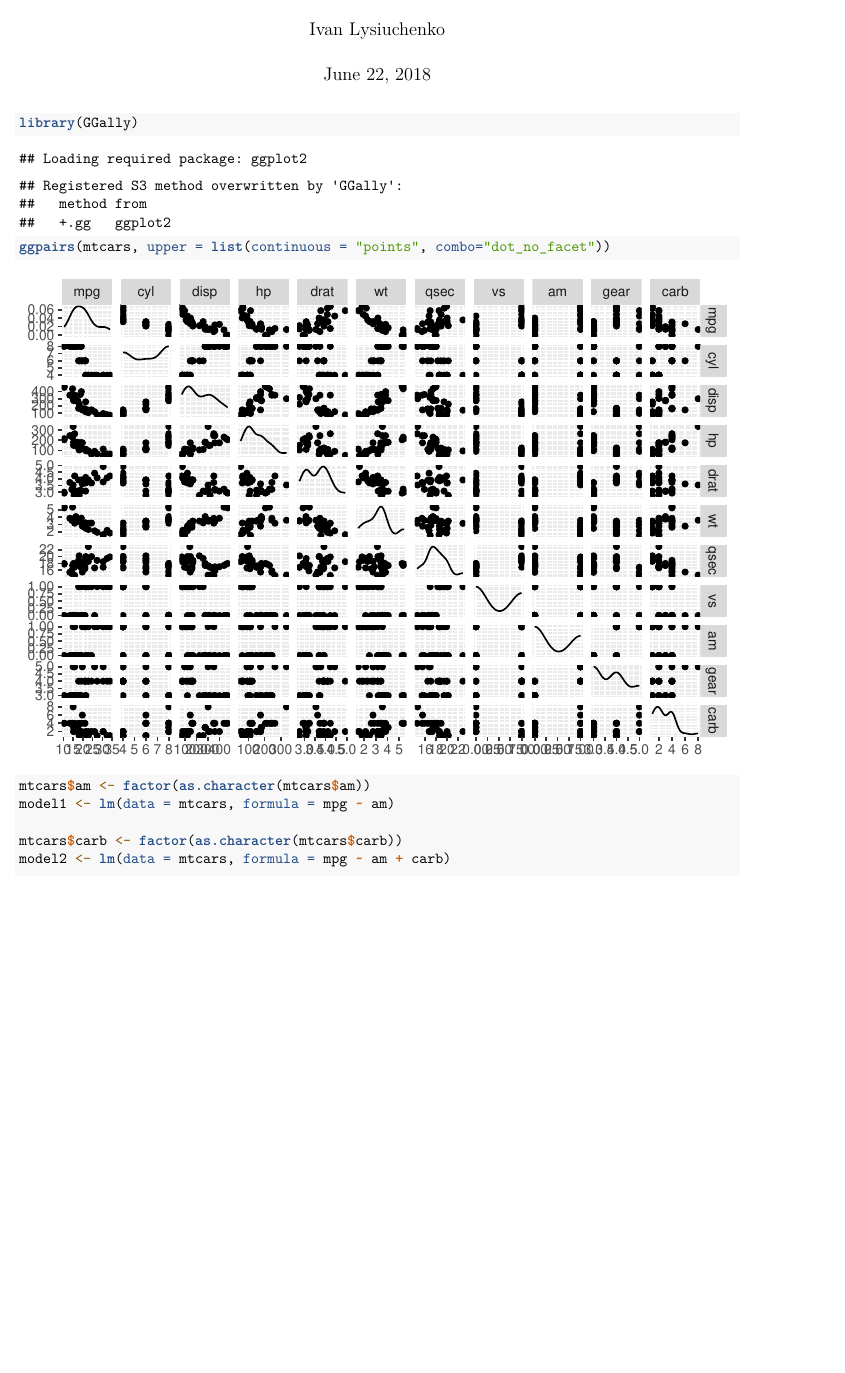
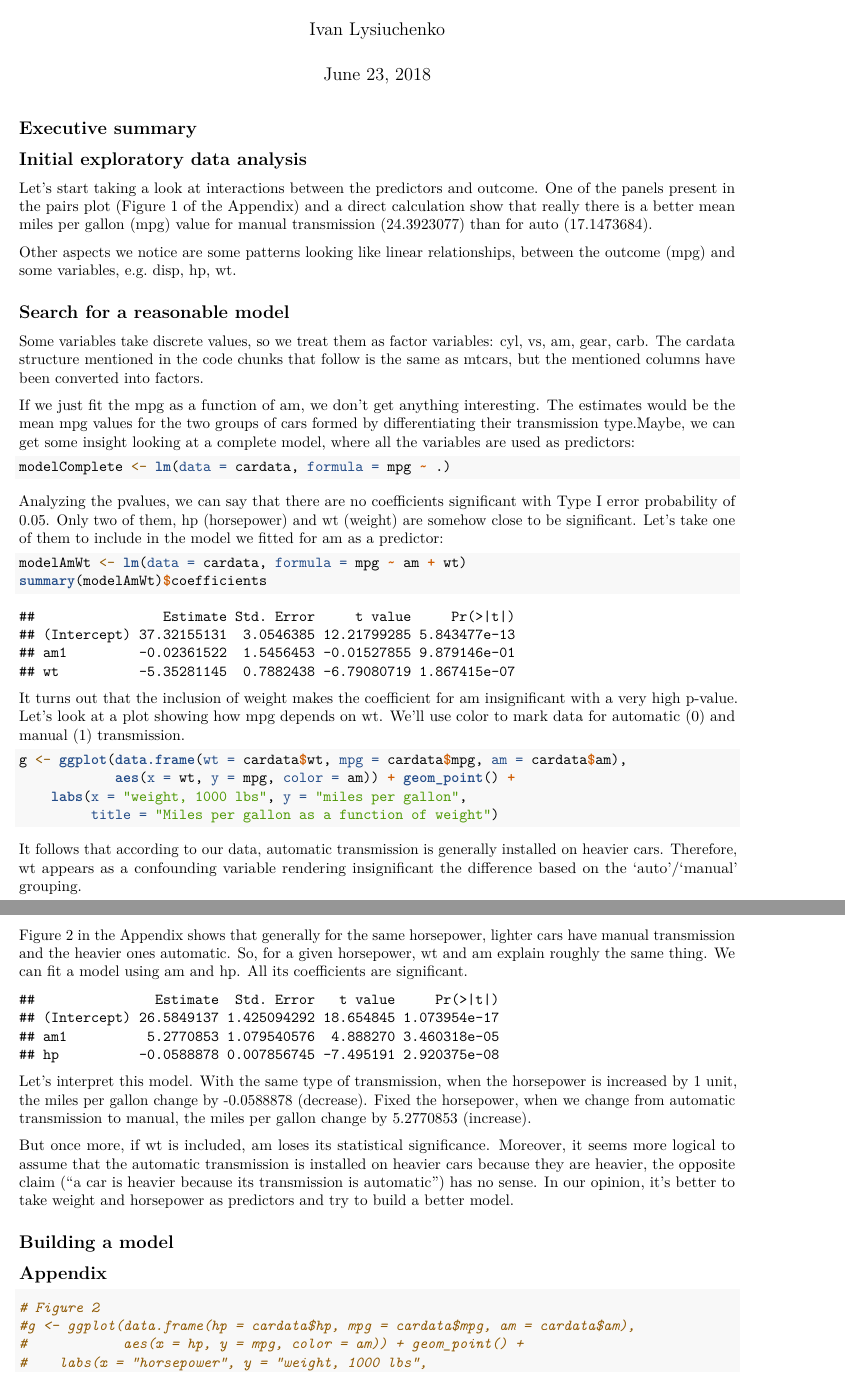
Before and after one commit to ivanlis/course07week4project, an R Markdown document (report.Rmd): part of page 1 of 2 before the commit and two parts of pages 1 and 2 of 2 after it, the two joined at a grey line, cut so that both start at the same text, the shorter picture padded with empty space. Rendered offline with R 4.5, knitr and Pandoc, then LaTeX, with nearby package versions.

Commit message:
Start the research.

````diff
--- a/report.Rmd
+++ b/report.Rmd
@@ -1,7 +1,7 @@
 ---
-title: "Analysis of Car Data"
+title: "Analysis of Miles per Gallon for Manual and Automatic Transmission"
 author: "Ivan Lysiuchenko"
-date: "June 22, 2018"
+date: "June 23, 2018"
 output: pdf_document
 ---
 
@@ -9,4 +9,11 @@ output: pdf_document
 knitr::opts_chunk$set(echo = TRUE)
 ```
 
-```{r}
+
+
+## Executive summary
+
+
+## Initial exploratory data analysis
+
+```{r echo=FALSE, message=FALSE}
@@ -14,4 +31,79 @@ library(GGally)
 ```
 
+Let's start taking a look at interactions between the predictors and outcome.
+One of the panels present in the pairs plot (Figure 1 of the Appendix) and a direct
+calculation show that really there is a better mean miles per gallon (mpg)
+value for manual transmission (`r meanManual`) than for auto (`r meanAuto`).
+
+Other aspects we notice are some patterns looking like linear relationships,
+between the outcome (mpg) and some variables, e.g. disp, hp, wt.
+
+## Search for a reasonable model
+
+Some variables take discrete values, so we treat them as factor variables:
+cyl, vs, am, gear, carb. The cardata structure mentioned in the code chunks
+that follow is the same as mtcars, but the mentioned columns have been converted
+into factors.
+
+If we just fit the mpg as a function of am, we don't get anything interesting.
+The estimates would be the mean mpg values for the two groups of cars formed
+by differentiating their transmission type.Maybe, we can get some insight looking
+at a complete model, where all the variables are used as predictors:
+
+```{r echo=TRUE, eval=FALSE}
+modelComplete <- lm(data = cardata, formula = mpg ~ .)
+```
+
+Analyzing the pvalues, we can say that there are no coefficients significant
+with Type I error probability of 0.05. Only two of them, hp (horsepower)
+and wt (weight) are somehow close to be significant. Let's take one of them
+to include in the model we fitted for am as a predictor:
+
 ```{r}
-ggpairs(mtcars, upper = list(continuous = "points", combo="dot_no_facet"))
+modelAmWt <- lm(data = cardata, formula = mpg ~ am + wt)
+summary(modelAmWt)$coefficients
+```
+
+It turns out that the inclusion of weight makes the coefficient for am insignificant
+with a very high p-value. Let's look at a plot showing how mpg depends on wt. We'll
+use color to mark data for automatic (0) and manual (1) transmission.
+
+```{r}
+g <- ggplot(data.frame(wt = cardata$wt, mpg = cardata$mpg, am = cardata$am),
+            aes(x = wt, y = mpg, color = am)) + geom_point() +
+    labs(x = "weight, 1000 lbs", y = "miles per gallon",
+         title = "Miles per gallon as a function of weight")
+```
+
+It follows that according to our data, automatic transmission is generally
+installed on heavier cars. Therefore, wt appears as a confounding variable rendering
+insignificant the difference based on the 'auto'/'manual' grouping.
+
+Figure 2 in the Appendix shows that generally for the same horsepower, lighter cars
+have manual transmission and the heavier ones automatic. So, for a given horsepower,
+wt and am explain roughly the same thing. We can fit a model using am and hp.
+All its coefficients are significant.
+
+```{r echo=FALSE}
+modelAmHp <- lm(data = cardata, formula = mpg ~ am + hp)
+summary(modelAmHp)$coefficients
+```
+
+Let's interpret this model. With the same type of transmission, when the horsepower
+is increased by 1 unit, the miles per gallon change by `r modelAmHp$coefficients[3]`
+(decrease).
+Fixed the horsepower, when we change from automatic transmission to manual,
+the miles per gallon change by `r modelAmHp$coefficients[2]` (increase).
+
+But once more, if wt is included, am loses its statistical significance.
+Moreover, it seems more logical to assume that the automatic transmission is
+installed on heavier cars because they are heavier, the opposite claim
+("a car is heavier because its transmission is automatic") has no sense. In our opinion, it's better to take weight and horsepower as predictors and try
+to build a better model.
+
+## Building a model
+
+
+
+
+## Appendix
@@ -17,0 +118,7 @@ ggpairs(mtcars, upper = list(continuous = "points", combo="dot_no_facet"))
+```{r}
+
+
+# Figure 2
+#g <- ggplot(data.frame(hp = cardata$hp, mpg = cardata$mpg, am = cardata$am),
+#            aes(x = hp, y = mpg, color = am)) + geom_point() +
+#    labs(x = "horsepower", y = "weight, 1000 lbs",
@@ -20,8 +135,3 @@ ggpairs(mtcars, upper = list(continuous = "points", combo="dot_no_facet"))
 
 
 ```{r}
-mtcars$am <- factor(as.character(mtcars$am))
-model1 <- lm(data = mtcars, formula = mpg ~ am)
-
-mtcars$carb <- factor(as.character(mtcars$carb))
-model2 <- lm(data = mtcars, formula = mpg ~ am + carb)
````
Also changed, not shown: report.Rmd (35 more changed lines), 1 other file.
